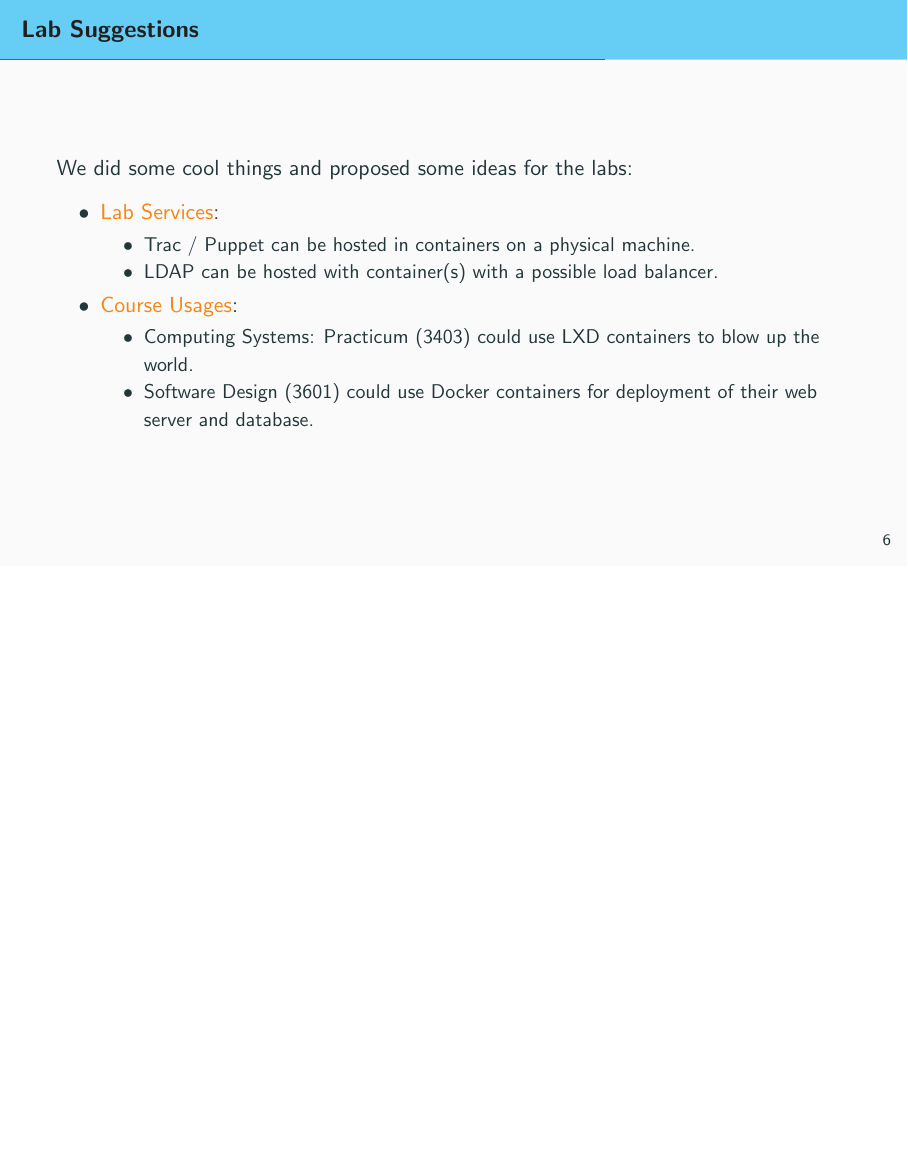
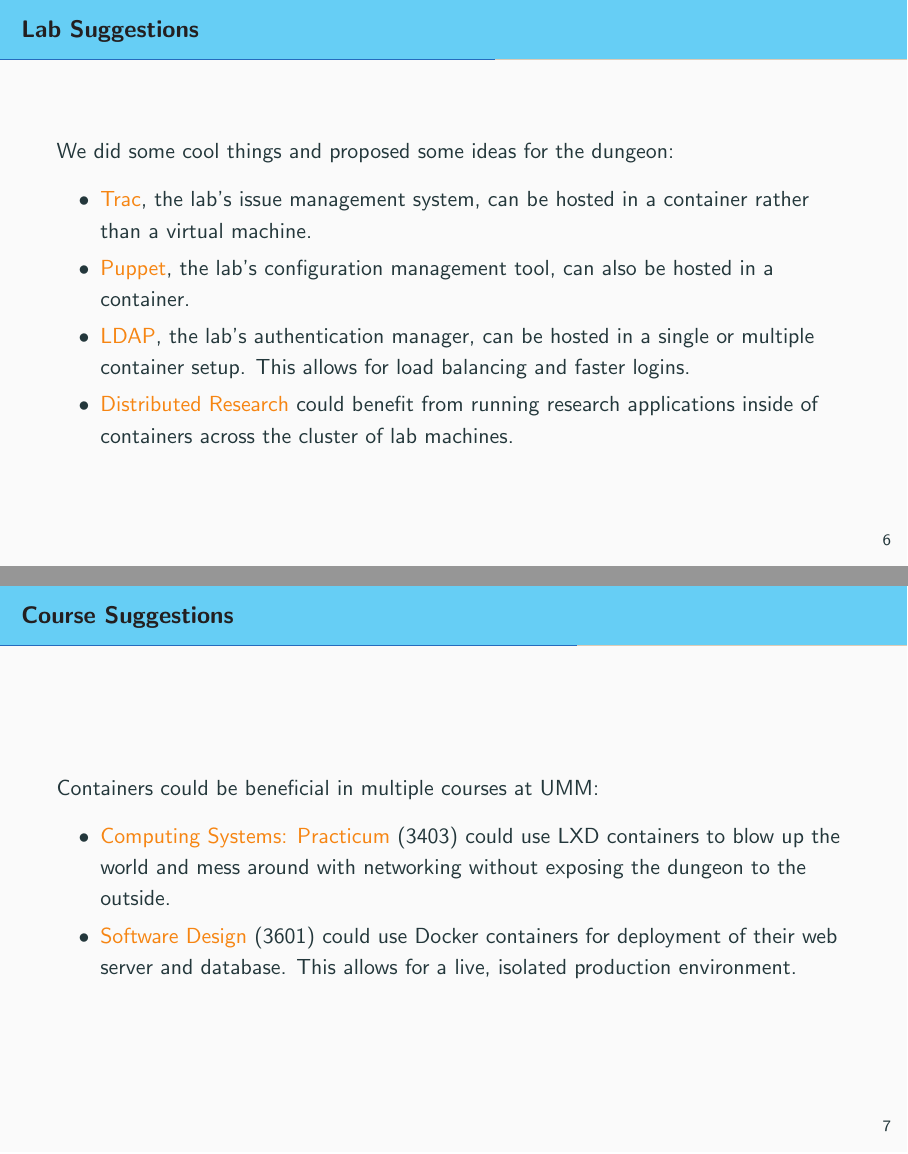
Before and after one commit to dstelljes/container-project, LaTeX slides (presentation/presentation.tex): page 7 of 10 before the commit and pages 7 and 8 of 12 after it, the two joined at a grey line, the shorter picture padded with empty space. Compiled offline with pdfLaTeX.

Commit message:
Discussing lab and course suggestions with diagrams in presentation

```diff
--- a/presentation/presentation.tex
+++ b/presentation/presentation.tex
@@ -71,21 +71,27 @@
   \end{frame}
 
   \begin{frame}{Lab Suggestions}
-    We did some cool things and proposed some ideas for the labs:
+      We did some cool things and proposed some ideas for the dungeon:
+      \begin{itemize}
+          \item \alert{Trac}, the lab's issue management system, can be hosted in a container rather than a virtual machine.
+          \item \alert{Puppet}, the lab's configuration management tool, can also be hosted in a container.
+          \item \alert{LDAP}, the lab's authentication manager, can be hosted in a single or multiple container setup. This allows for load balancing and faster logins.
+          \item \alert{Distributed Research} could benefit from running research applications inside of containers across the cluster of lab machines.
+      \end{itemize}
+  \end{frame}
 
-    \begin{itemize}
-        \item \alert{Lab Services}:
-        \begin{itemize}
-            \item Trac / Puppet can be hosted in containers on a physical machine.
-            \item LDAP can be hosted with container(s) with a possible load balancer.
-        \end{itemize}
+  \begin{frame}{Course Suggestions}
+      Containers could be beneficial in multiple courses at UMM:
+      \begin{itemize}
+          \item \alert{Computing Systems: Practicum} (3403) could use LXD containers to blow up the world and mess around with networking without exposing the dungeon to the outside.
+          \item \alert{Software Design} (3601) could use Docker containers for deployment of their web server and database. This allows for a live, isolated production environment.
+      \end{itemize}
+  \end{frame}
 
-        \item \alert{Course Usages}:
-        \begin{itemize}
-            \item Computing Systems: Practicum (3403) could use LXD containers to blow up the world.
-            \item Software Design (3601) could use Docker containers for deployment of their web server and database.
-        \end{itemize}
-    \end{itemize}
+  \begin{frame}{Suggestions on the Setup}
+      \begin{figure}
+        \includegraphics[scale=0.41]{proposal.png}
+      \end{figure}
   \end{frame}
 
   \begin{frame}{Container Demos}
```
Also changed, not shown: presentation/proposal.png (added).
